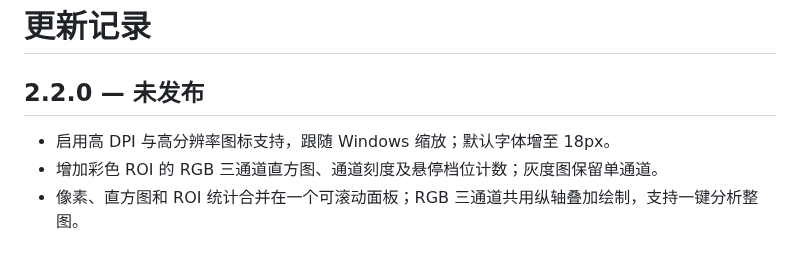
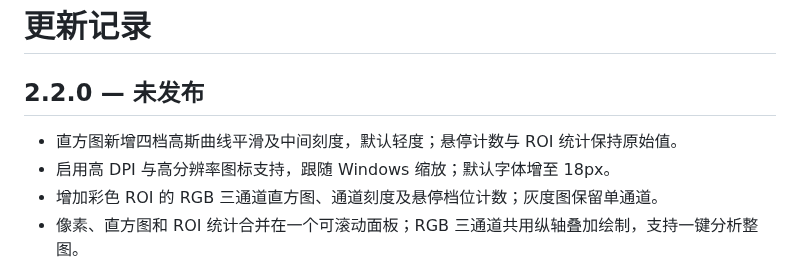
Before and after one commit to BlazarLin/ImageViewer, a Markdown page: CHANGELOG.md, the part around the change. GitHub-like rendering.

```diff
--- a/CHANGELOG.md
+++ b/CHANGELOG.md
@@ -2,6 +2,7 @@
 
 ## 2.2.0 — 未发布
 
+- 直方图新增四档高斯曲线平滑及中间刻度，默认轻度；悬停计数与 ROI 统计保持原始值。
 - 启用高 DPI 与高分辨率图标支持，跟随 Windows 缩放；默认字体增至 18px。
 - 增加彩色 ROI 的 RGB 三通道直方图、通道刻度及悬停档位计数；灰度图保留单通道。
 - 像素、直方图和 ROI 统计合并在一个可滚动面板；RGB 三通道共用纵轴叠加绘制，支持一键分析整图。
```
Also changed, not shown: README.md (+3 -3 lines), docs/260908直方图平滑验收.md (added, +22 -0 lines), docs/images/260908直方图平滑.png (added), 4 other files.
